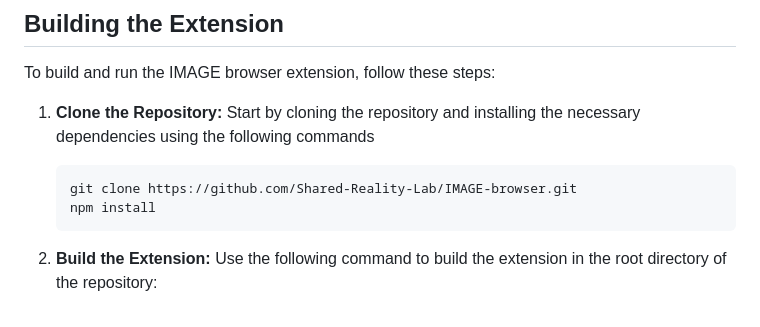
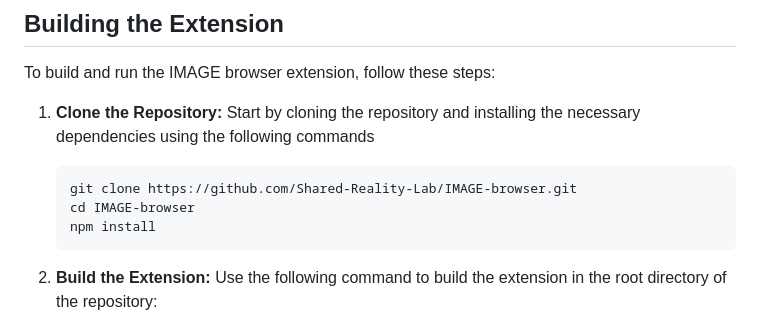
Before and after one commit to Shared-Reality-Lab/IMAGE-browser, a Markdown page: Safari.md, the part around the change. Drawn GitHub-style.

Commit message:
Minor adjustment to clone repository instruction

````diff
--- a/Safari.md
+++ b/Safari.md
@@ -15,6 +15,7 @@ To build and run the IMAGE browser extension, follow these steps:
 1. **Clone the Repository:** Start by cloning the repository and installing the necessary dependencies using the following commands
    ```bash
    git clone https://github.com/Shared-Reality-Lab/IMAGE-browser.git
+   cd IMAGE-browser
    npm install
    ```
 
````
